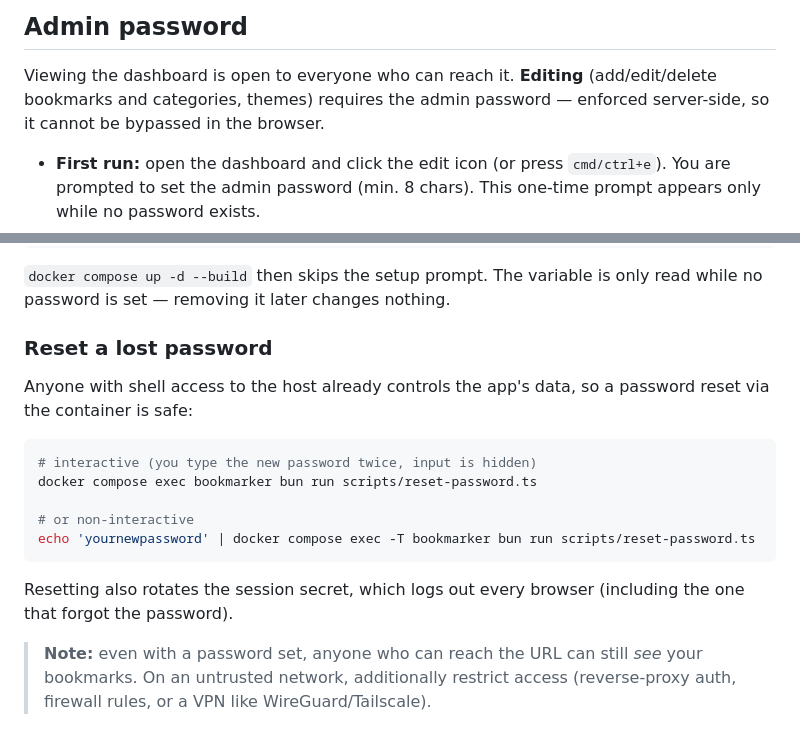
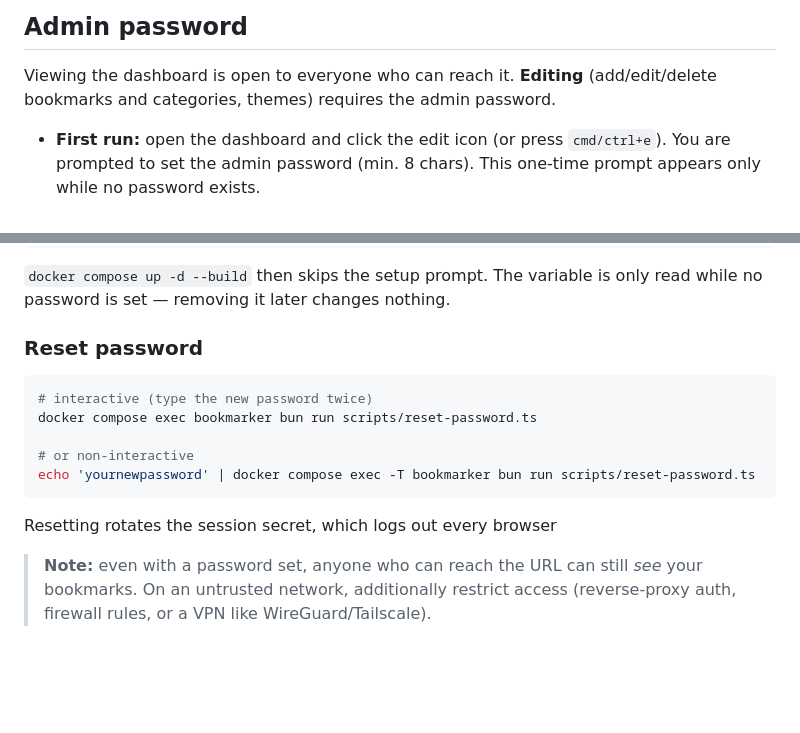
Before and after one commit to bakman2/bookmarker, a Markdown page: README.md, 2 parts joined by grey strips. Rendered like a GitHub page; blank space fills up the shorter version.

````diff
--- a/README.md
+++ b/README.md
@@ -54,7 +54,7 @@ persistent Docker volume, so it survives restarts and rebuilds.
 
 Viewing the dashboard is open to everyone who can reach it. **Editing**
 (add/edit/delete bookmarks and categories, themes) requires the admin
-password — enforced server-side, so it cannot be bypassed in the browser.
+password.
 
 - **First run:** open the dashboard and click the edit icon (or press
   `cmd/ctrl+e`). You are prompted to set the admin password (min. 8 chars).
@@ -77,21 +77,17 @@ services:
 `docker compose up -d --build` then skips the setup prompt. The variable is
 only read while no password is set — removing it later changes nothing.
 
-### Reset a lost password
-
-Anyone with shell access to the host already controls the app's data, so a
-password reset via the container is safe:
+### Reset password
 
 ```bash
-# interactive (you type the new password twice, input is hidden)
+# interactive (type the new password twice)
 docker compose exec bookmarker bun run scripts/reset-password.ts
 
 # or non-interactive
 echo 'yournewpassword' | docker compose exec -T bookmarker bun run scripts/reset-password.ts
 ```
 
-Resetting also rotates the session secret, which logs out every browser
-(including the one that forgot the password).
+Resetting rotates the session secret, which logs out every browser
 
 > **Note:** even with a password set, anyone who can reach the URL can still
 > *see* your bookmarks. On an untrusted network, additionally restrict access
````
